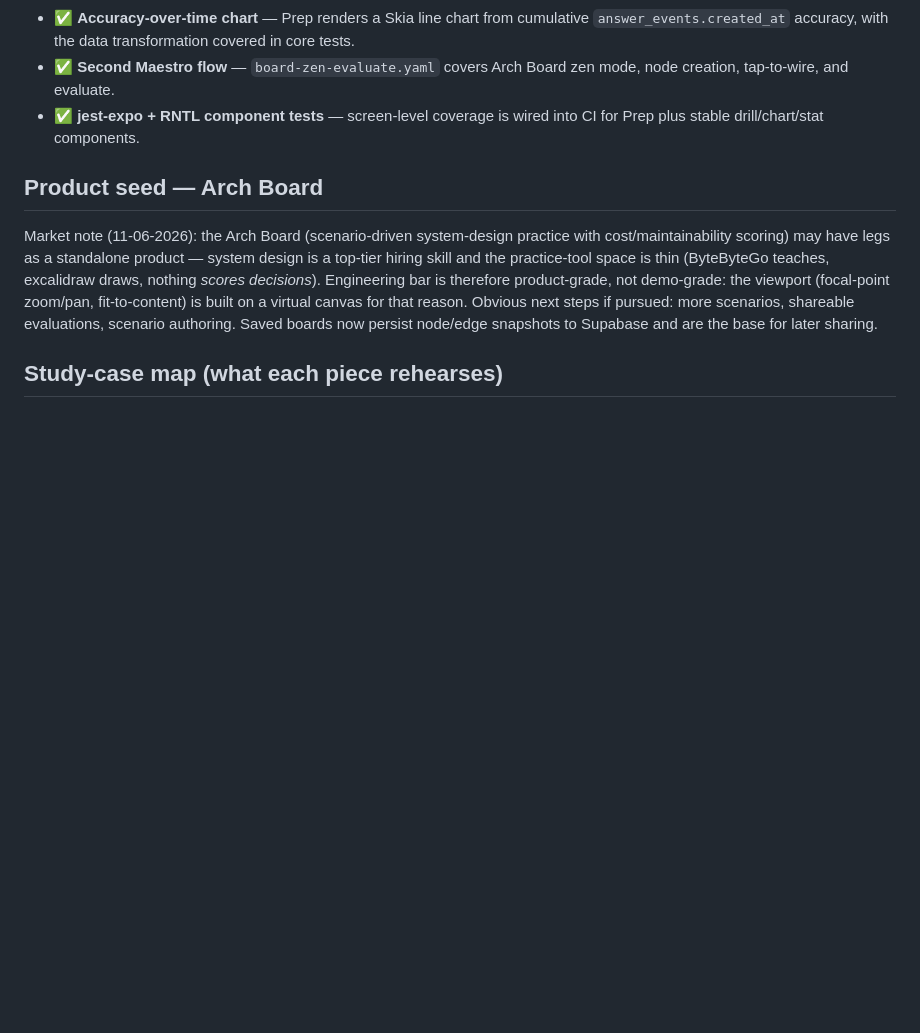
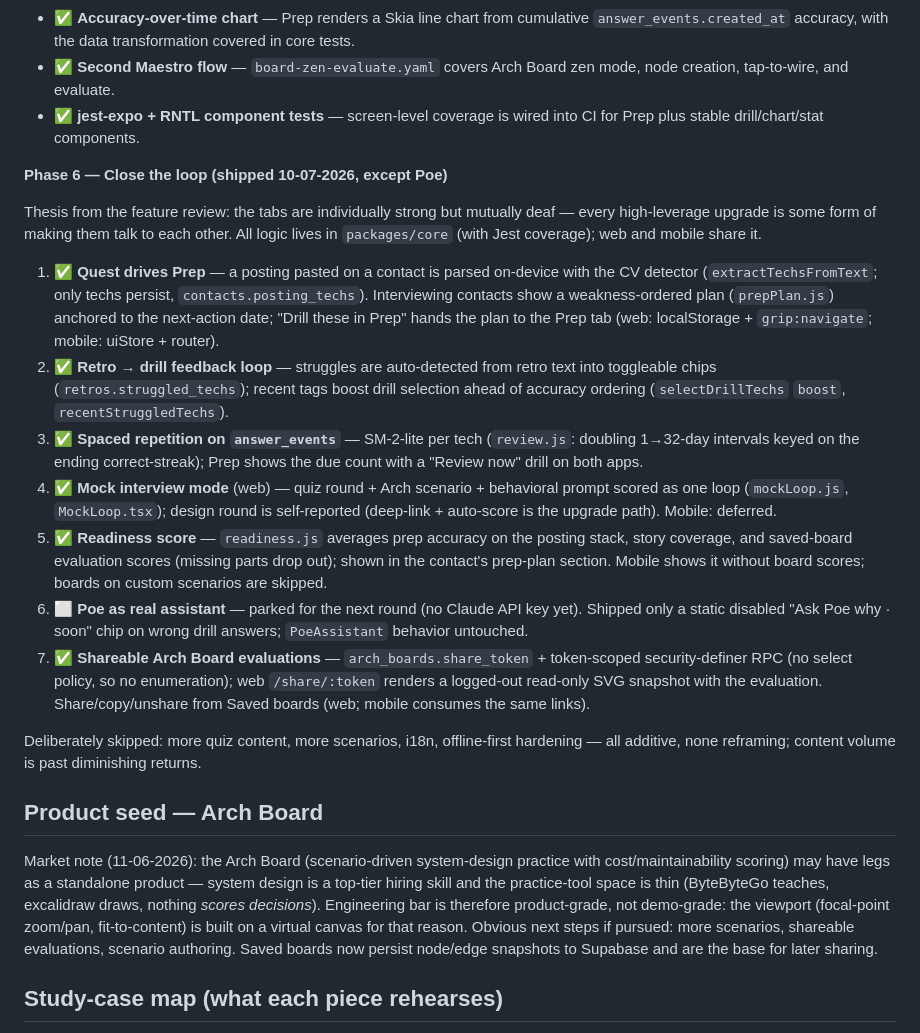
Before and after one commit to Inn-Keeper/tech-refresh, a Markdown page: PLAN.md, the part around the change. Drawn GitHub-style; blank space fills up the shorter version.

Commit message:
docs: mark Phase 6 shipped (Poe parked for next round)

```diff
--- a/PLAN.md
+++ b/PLAN.md
@@ -123,6 +123,41 @@ playable on the phone.*
 - ✅ **jest-expo + RNTL component tests** — screen-level coverage is wired into
   CI for Prep plus stable drill/chart/stat components.
 
+**Phase 6 — Close the loop (shipped 10-07-2026, except Poe)**
+
+Thesis from the feature review: the tabs are individually strong but mutually deaf —
+every high-leverage upgrade is some form of making them talk to each other. All logic
+lives in `packages/core` (with Jest coverage); web and mobile share it.
+
+1. ✅ **Quest drives Prep** — a posting pasted on a contact is parsed on-device with the
+   CV detector (`extractTechsFromText`; only techs persist, `contacts.posting_techs`).
+   Interviewing contacts show a weakness-ordered plan (`prepPlan.js`) anchored to the
+   next-action date; "Drill these in Prep" hands the plan to the Prep tab (web:
+   localStorage + `grip:navigate`; mobile: uiStore + router).
+2. ✅ **Retro → drill feedback loop** — struggles are auto-detected from retro text into
+   toggleable chips (`retros.struggled_techs`); recent tags boost drill selection ahead
+   of accuracy ordering (`selectDrillTechs` `boost`, `recentStruggledTechs`).
+3. ✅ **Spaced repetition on `answer_events`** — SM-2-lite per tech (`review.js`:
+   doubling 1→32-day intervals keyed on the ending correct-streak); Prep shows the due
+   count with a "Review now" drill on both apps.
+4. ✅ **Mock interview mode** (web) — quiz round + Arch scenario + behavioral prompt
+   scored as one loop (`mockLoop.js`, `MockLoop.tsx`); design round is self-reported
+   (deep-link + auto-score is the upgrade path). Mobile: deferred.
+5. ✅ **Readiness score** — `readiness.js` averages prep accuracy on the posting stack,
+   story coverage, and saved-board evaluation scores (missing parts drop out); shown in
+   the contact's prep-plan section. Mobile shows it without board scores; boards on
+   custom scenarios are skipped.
+6. ⬜ **Poe as real assistant** — parked for the next round (no Claude API key yet).
+   Shipped only a static disabled "Ask Poe why · soon" chip on wrong drill answers;
+   `PoeAssistant` behavior untouched.
+7. ✅ **Shareable Arch Board evaluations** — `arch_boards.share_token` + token-scoped
+   security-definer RPC (no select policy, so no enumeration); web `/share/:token`
+   renders a logged-out read-only SVG snapshot with the evaluation. Share/copy/unshare
+   from Saved boards (web; mobile consumes the same links).
+
+Deliberately skipped: more quiz content, more scenarios, i18n, offline-first hardening —
+all additive, none reframing; content volume is past diminishing returns.
+
 ## Product seed — Arch Board
 
 Market note (11-06-2026): the Arch Board (scenario-driven system-design practice with
```
